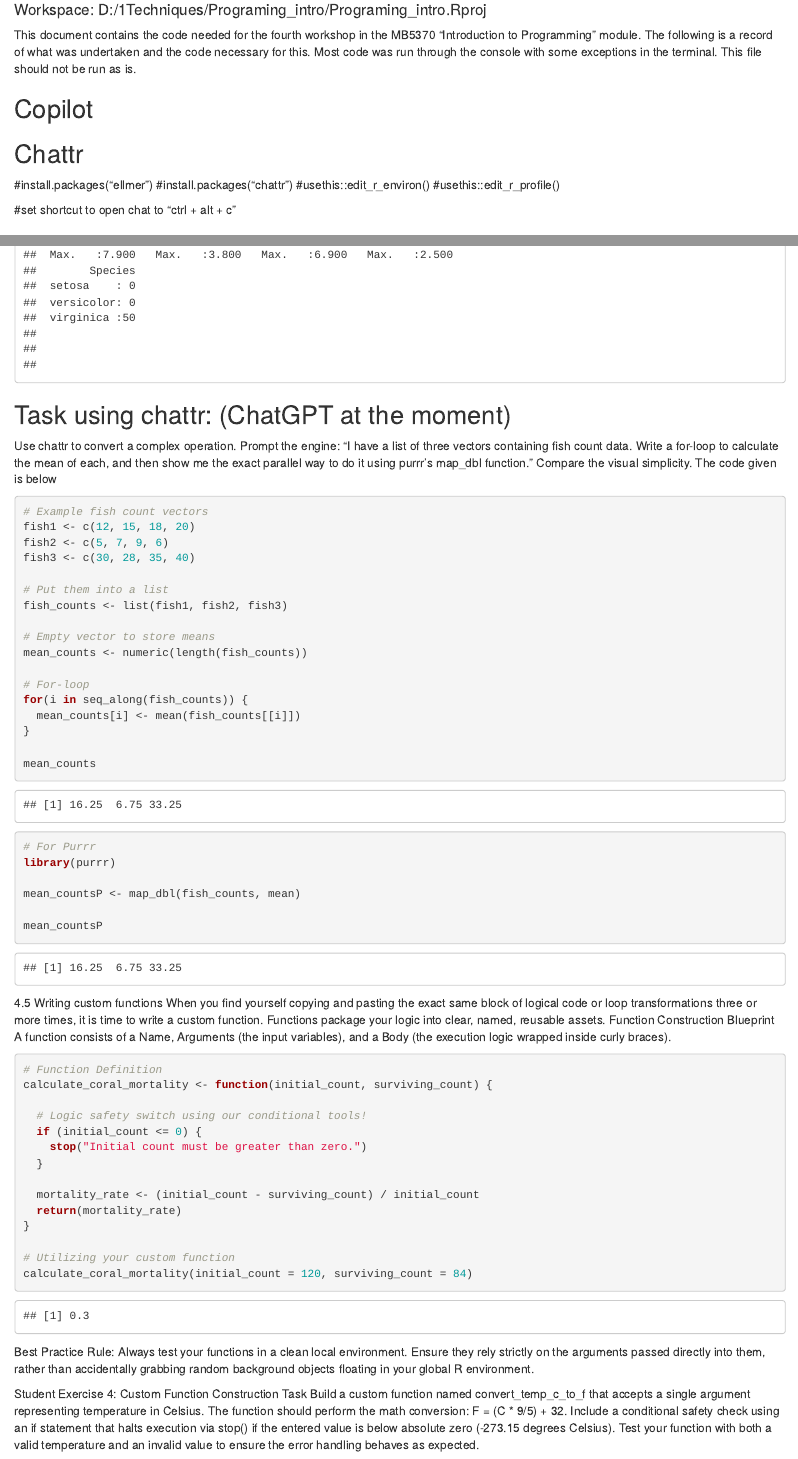
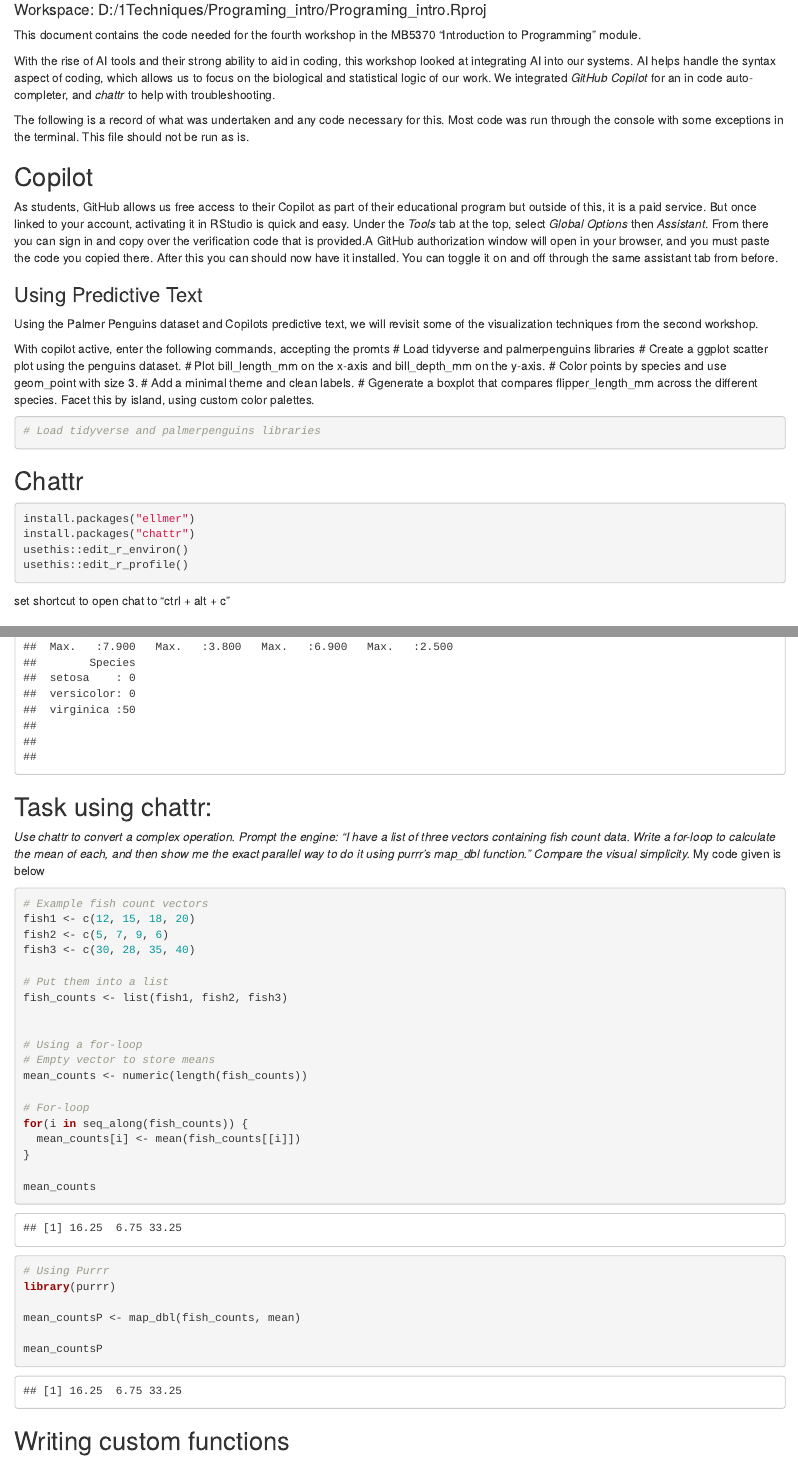
Before and after one commit to kira-roberts/Programing_intro, an R Markdown document (Workshop_4.Rmd): the page in a window 1100 px wide, from 180 px down, and a second part further down, joined at a grey line. Rendered offline with R 4.5, knitr and Pandoc, with nearby package versions.

Commit message:
minor additions and edits

````diff
--- a/Workshop_4.Rmd
+++ b/Workshop_4.Rmd
@@ -14,22 +14,41 @@ knitr::opts_chunk$set(echo = TRUE)
 #### Workspace: D:/1Techniques/Programing_intro/Programing_intro.Rproj
 
 This document contains the code needed for the fourth workshop in the MB5370 "Introduction to Programming" module.
-The following is a record of what was undertaken and the code necessary for this. Most code was run through the console with some exceptions in the terminal. This file should not be run as is.
+
+With the rise of AI tools and their strong ability to aid in coding, this workshop looked at integrating AI into our systems. AI helps handle the syntax aspect of coding, which allows us to focus on the biological and statistical logic of our work. We integrated *GitHub Copilot* for an in code auto-completer, and *chattr* to help with troubleshooting.
+
+The following is a record of what was undertaken and any code necessary for this. Most code was run through the console with some exceptions in the terminal. This file should not be run as is.
 
 ## Copilot
+As students, GitHub allows us free access to their Copilot as part of their educational program but outside of this, it is a paid service. But once linked to your account, activating it in RStudio is quick and easy. Under the *Tools* tab at the top, select *Global Options* then *Assistant*.
+From there you can sign in and copy over the verification code that is provided.A GitHub authorization window will open in your browser, and you must paste the code you copied there.
+After this you can should now have it installed. You can toggle it on and off through the same assistant tab from before.
 
+### Using Predictive Text
+Using the Palmer Penguins dataset and Copilots predictive text, we will revisit some of the visualization techniques from the second workshop.
+
+With copilot active, enter the following commands, accepting the promts
+# Load tidyverse and palmerpenguins libraries
+# Create a ggplot scatter plot using the penguins dataset.
+# Plot bill_length_mm on the x-axis and bill_depth_mm on the y-axis.
+# Color points by species and use geom_point with size 3.
+# Add a minimal theme and clean labels.
+# Ggenerate a boxplot that compares flipper_length_mm across the different species. Facet this by island, using custom color palettes.
+```{r}
+# Load tidyverse and palmerpenguins libraries
+
+
+```
 
 
 ## Chattr
-
-
-#install.packages("ellmer")
-#install.packages("chattr")
-#usethis::edit_r_environ()
-#usethis::edit_r_profile()
-
-
-#set shortcut to open chat to "ctrl + alt + c"
+```r
+install.packages("ellmer")
+install.packages("chattr")
+usethis::edit_r_environ()
+usethis::edit_r_profile()
+```
+set shortcut to open chat to "ctrl + alt + c"
 
 
 ## if and else
@@ -127,9 +146,9 @@ iris %>%
   split(.$Species) %>%
   map(~summary(.x))
 ```
-## Task using chattr: (ChatGPT at the moment)
-
-Use chattr to convert a complex operation. Prompt the engine: "I have a list of three vectors containing fish count data. Write a for-loop to calculate the mean of each, and then show me the exact parallel way to do it using purrr's map_dbl function." Compare the visual simplicity. The code given is below
+## Task using chattr:
+*Use chattr to convert a complex operation. Prompt the engine: "I have a list of three vectors containing fish count data. Write a for-loop to calculate the mean of each, and then show me the exact parallel way to do it using purrr's map_dbl function." Compare the visual simplicity.*
+My code given is below
 ```{r}
 # Example fish count vectors
 fish1 <- c(12, 15, 18, 20)
@@ -139,6 +158,8 @@ fish3 <- c(30, 28, 35, 40)
 # Put them into a list
 fish_counts <- list(fish1, fish2, fish3)
 
+
+# Using a for-loop
 # Empty vector to store means
 mean_counts <- numeric(length(fish_counts))
 
@@ -149,7 +170,7 @@ for(i in seq_along(fish_counts)) {
 
 mean_counts
 
-# For Purrr
+# Using Purrr
 library(purrr)
 
 mean_countsP <- map_dbl(fish_counts, mean)
@@ -157,6 +178,4 @@ mean_countsP <- map_dbl(fish_counts, mean)
 mean_countsP
 ```
 
-4.5 Writing custom functions
-When you find yourself copying and pasting the exact same block of logical code or loop transformations three or more times, it is time to write a custom function. Functions package your logic into clear, named, reusable assets.
-Function Construction Blueprint
+## Writing custom functions
````
Also changed, not shown: Workshop_4.Rmd (5 more changed lines).
